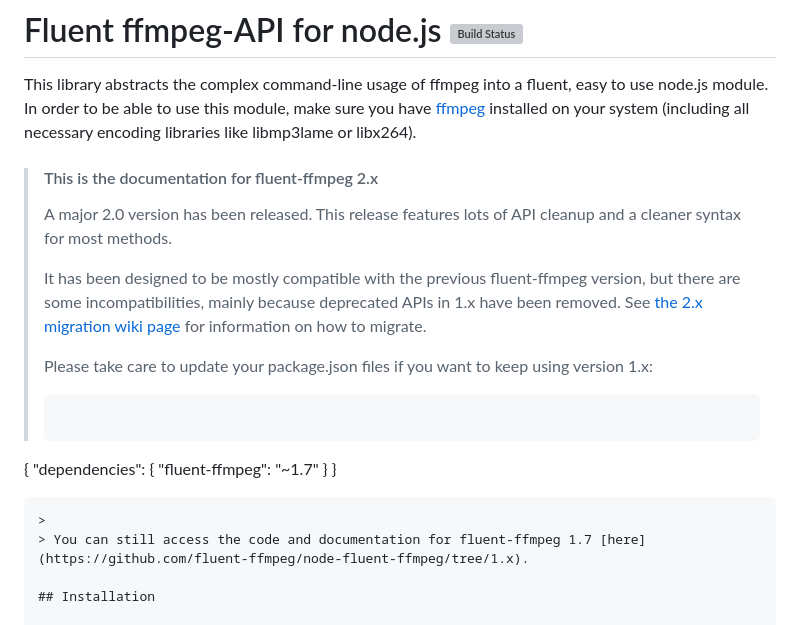
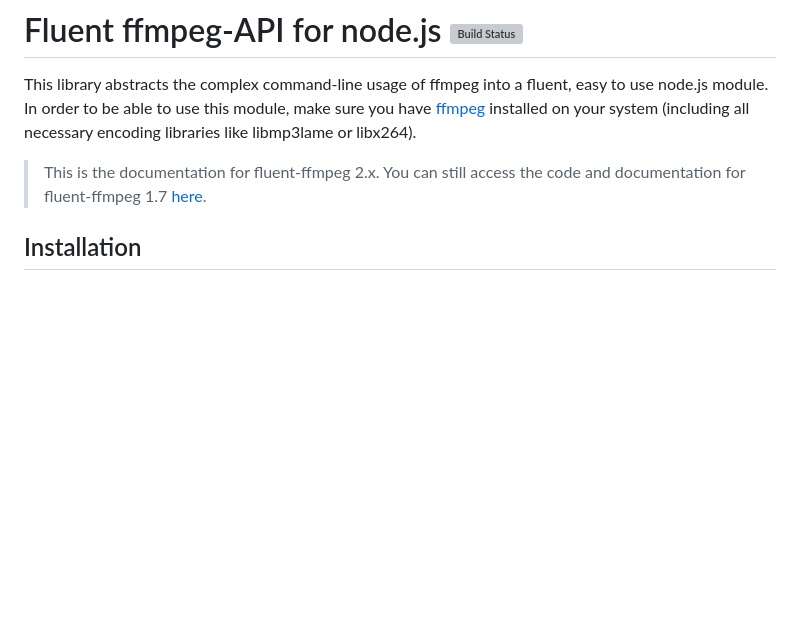
Before and after one commit to luju7fa/perspecdev, a Markdown page: README.md, the part around the change. GitHub-like rendering; blank space fills up the shorter version; grey boxes are pictures that could not be loaded.

Commit message:
Remove 2.x warning

````diff
--- a/README.md
+++ b/README.md
@@ -2,21 +2,7 @@
 
 This library abstracts the complex command-line usage of ffmpeg into a fluent, easy to use node.js module. In order to be able to use this module, make sure you have [ffmpeg](http://www.ffmpeg.org) installed on your system (including all necessary encoding libraries like libmp3lame or libx264).
 
-> #### This is the documentation for fluent-ffmpeg 2.x
->
-> A major 2.0 version has been released. This release features lots of API cleanup and a cleaner syntax for most methods.
->
-> It has been designed to be mostly compatible with the previous fluent-ffmpeg version, but there are some incompatibilities, mainly because deprecated APIs in 1.x have been removed.  See [the 2.x migration wiki page](https://github.com/fluent-ffmpeg/node-fluent-ffmpeg/wiki/Migrating-from-fluent-ffmpeg-1.x) for information on how to migrate.
->
-> Please take care to update your package.json files if you want to keep using version 1.x:
-> ```js
-{
-  "dependencies": {
-    "fluent-ffmpeg": "~1.7"
-  }
-}
-```
->
+> This is the documentation for fluent-ffmpeg 2.x.
 > You can still access the code and documentation for fluent-ffmpeg 1.7 [here](https://github.com/fluent-ffmpeg/node-fluent-ffmpeg/tree/1.x).
 
 ## Installation
````
